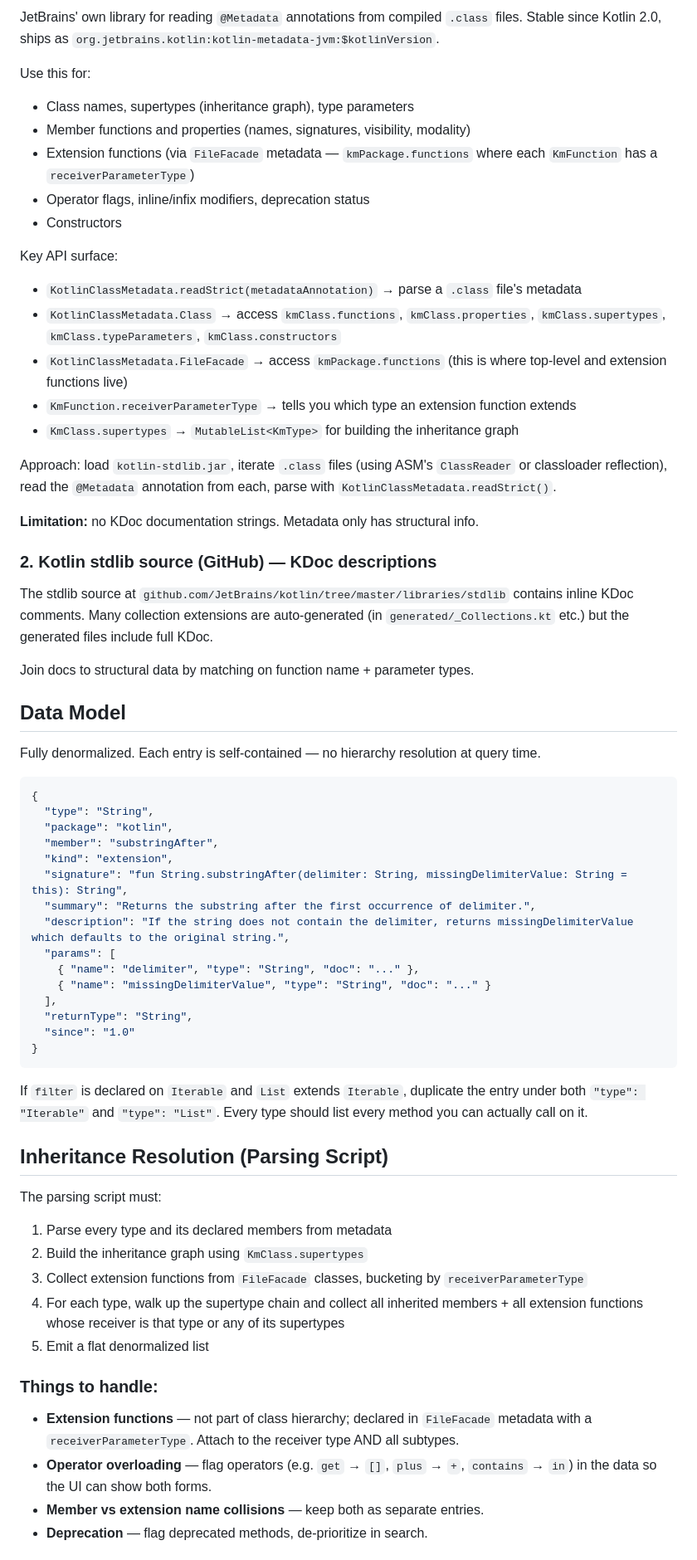
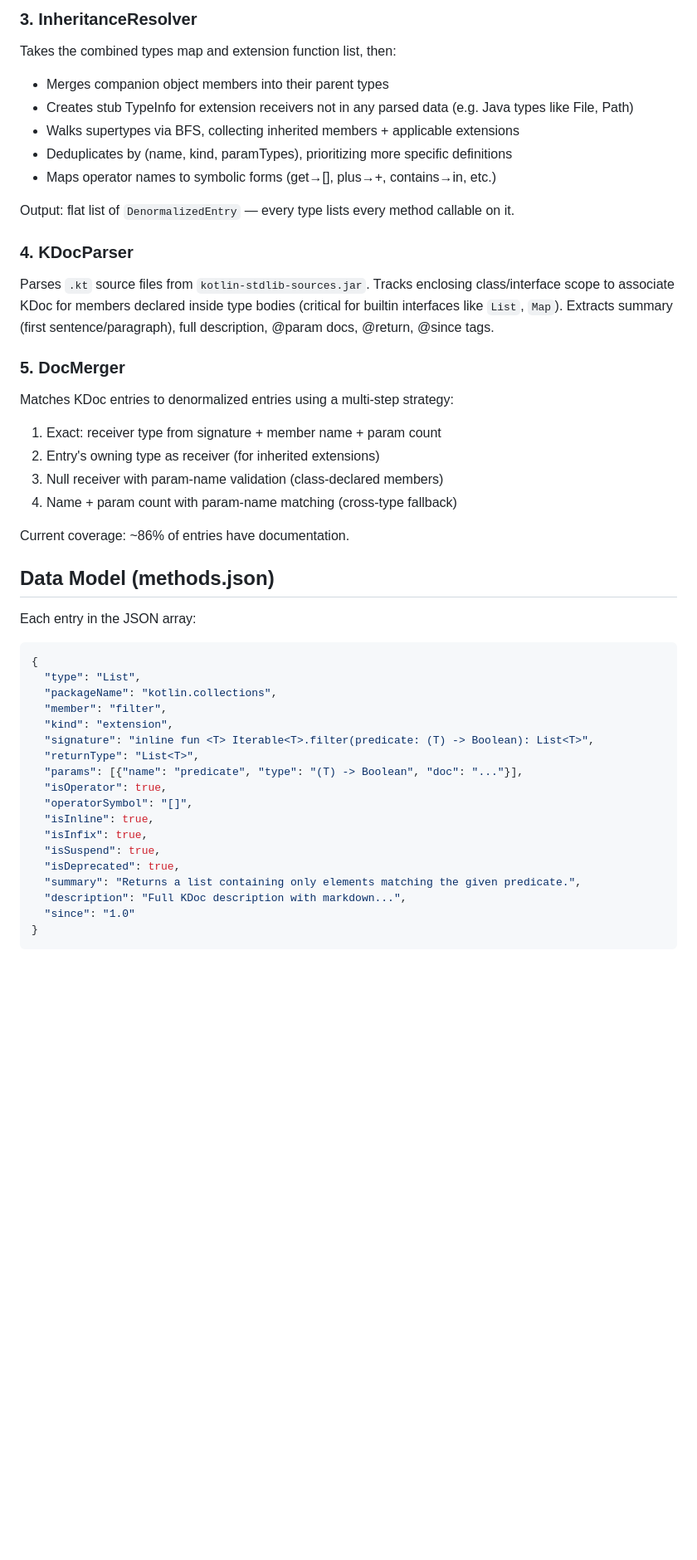
Before and after one commit to joe-boudreau/kotlin-stdlib-web-autocomplete, a Markdown page: CLAUDE.md, the part around one of its changes. Shown at 83% size. Rendered like a GitHub page; blank space fills up the shorter version.

````diff
--- a/CLAUDE.md
+++ b/CLAUDE.md
@@ -29,67 +73,48 @@ Two sources, combined:
 
-JetBrains' own library for reading `@Metadata` annotations from compiled `.class` files. Stable since Kotlin 2.0, ships as `org.jetbrains.kotlin:kotlin-metadata-jvm:$kotlinVersion`.
+### 3. InheritanceResolver
+Takes the combined types map and extension function list, then:
+- Merges companion object members into their parent types
+- Creates stub TypeInfo for extension receivers not in any parsed data (e.g. Java types like File, Path)
+- Walks supertypes via BFS, collecting inherited members + applicable extensions
+- Deduplicates by (name, kind, paramTypes), prioritizing more specific definitions
+- Maps operator names to symbolic forms (get→[], plus→+, contains→in, etc.)
 
-Use this for:
-- Class names, supertypes (inheritance graph), type parameters
-- Member functions and properties (names, signatures, visibility, modality)
-- Extension functions (via `FileFacade` metadata — `kmPackage.functions` where each `KmFunction` has a `receiverParameterType`)
-- Operator flags, inline/infix modifiers, deprecation status
-- Constructors
+Output: flat list of `DenormalizedEntry` — every type lists every method callable on it.
 
-Key API surface:
-- `KotlinClassMetadata.readStrict(metadataAnnotation)` → parse a `.class` file's metadata
-- `KotlinClassMetadata.Class` → access `kmClass.functions`, `kmClass.properties`, `kmClass.supertypes`, `kmClass.typeParameters`, `kmClass.constructors`
-- `KotlinClassMetadata.FileFacade` → access `kmPackage.functions` (this is where top-level and extension functions live)
-- `KmFunction.receiverParameterType` → tells you which type an extension function extends
-- `KmClass.supertypes` → `MutableList<KmType>` for building the inheritance graph
+### 4. KDocParser
+Parses `.kt` source files from `kotlin-stdlib-sources.jar`. Tracks enclosing class/interface scope to associate KDoc for members declared inside type bodies (critical for builtin interfaces like `List`, `Map`). Extracts summary (first sentence/paragraph), full description, @param docs, @return, @since tags.
 
-Approach: load `kotlin-stdlib.jar`, iterate `.class` files (using ASM's `ClassReader` or classloader reflection), read the `@Metadata` annotation from each, parse with `KotlinClassMetadata.readStrict()`.
+### 5. DocMerger
+Matches KDoc entries to denormalized entries using a multi-step strategy:
+1. Exact: receiver type from signature + member name + param count
+2. Entry's owning type as receiver (for inherited extensions)
+3. Null receiver with param-name validation (class-declared members)
+4. Name + param count with param-name matching (cross-type fallback)
 
-**Limitation:** no KDoc documentation strings. Metadata only has structural info.
+Current coverage: ~86% of entries have documentation.
 
-### 2. Kotlin stdlib source (GitHub) — KDoc descriptions
+## Data Model (methods.json)
 
-The stdlib source at `github.com/JetBrains/kotlin/tree/master/libraries/stdlib` contains inline KDoc comments. Many collection extensions are auto-generated (in `generated/_Collections.kt` etc.) but the generated files include full KDoc.
-
-Join docs to structural data by matching on function name + parameter types.
-
-## Data Model
-
-Fully denormalized. Each entry is self-contained — no hierarchy resolution at query time.
+Each entry in the JSON array:
 
 ```json
 {
-  "type": "String",
-  "package": "kotlin",
-  "member": "substringAfter",
+  "type": "List",
+  "packageName": "kotlin.collections",
+  "member": "filter",
   "kind": "extension",
-  "signature": "fun String.substringAfter(delimiter: String, missingDelimiterValue: String = this): String",
-  "summary": "Returns the substring after the first occurrence of delimiter.",
-  "description": "If the string does not contain the delimiter, returns missingDelimiterValue which defaults to the original string.",
-  "params": [
-    { "name": "delimiter", "type": "String", "doc": "..." },
-    { "name": "missingDelimiterValue", "type": "String", "doc": "..." }
-  ],
-  "returnType": "String",
+  "signature": "inline fun <T> Iterable<T>.filter(predicate: (T) -> Boolean): List<T>",
+  "returnType": "List<T>",
+  "params": [{"name": "predicate", "type": "(T) -> Boolean", "doc": "..."}],
+  "isOperator": true,
+  "operatorSymbol": "[]",
+  "isInline": true,
+  "isInfix": true,
+  "isSuspend": true,
+  "isDeprecated": true,
+  "summary": "Returns a list containing only elements matching the given predicate.",
+  "description": "Full KDoc description with markdown...",
   "since": "1.0"
 }
 ```
 
-If `filter` is declared on `Iterable` and `List` extends `Iterable`, duplicate the entry under both `"type": "Iterable"` and `"type": "List"`. Every type should list every method you can actually call on it.
-
-## Inheritance Resolution (Parsing Script)
-
-The parsing script must:
-
-1. Parse every type and its declared members from metadata
-2. Build the inheritance graph using `KmClass.supertypes`
-3. Collect extension functions from `FileFacade` classes, bucketing by `receiverParameterType`
-4. For each type, walk up the supertype chain and collect all inherited members + all extension functions whose receiver is that type or any of its supertypes
-5. Emit a flat denormalized list
-
-### Things to handle:
-- **Extension functions** — not part of class hierarchy; declared in `FileFacade` metadata with a `receiverParameterType`. Attach to the receiver type AND all subtypes.
-- **Operator overloading** — flag operators (e.g. `get` → `[]`, `plus` → `+`, `contains` → `in`) in the data so the UI can show both forms.
-- **Member vs extension name collisions** — keep both as separate entries.
-- **Deprecation** — flag deprecated methods, de-prioritize in search.
-
````
Also changed, not shown: other parts of CLAUDE.md (+82 -39 lines), PLAN.md (deleted, +0 -172 lines), README.md (added, +92 -0 lines).
